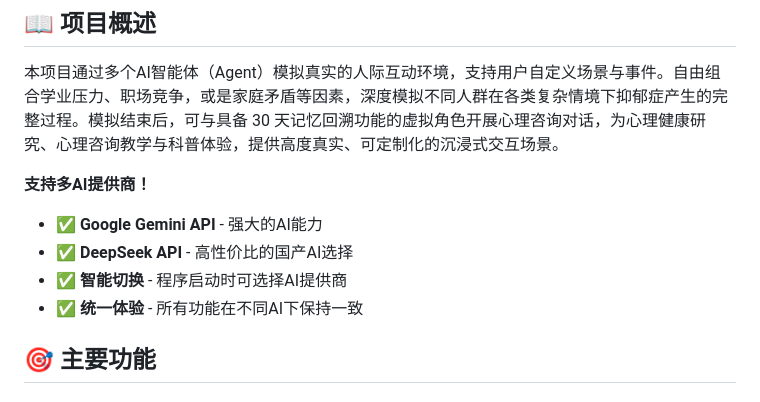
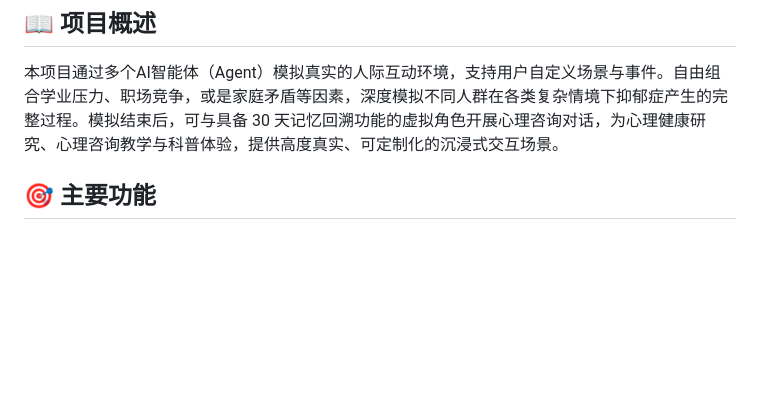
Before and after one commit to Chips98/CAD, a Markdown page: README.md, the part around the change printed below. GitHub-like rendering; blank space fills up the shorter version.

```diff
--- a/README.md
+++ b/README.md
@@ -11,11 +11,7 @@
 
 本项目通过多个AI智能体（Agent）模拟真实的人际互动环境，支持用户自定义场景与事件。自由组合学业压力、职场竞争，或是家庭矛盾等因素，深度模拟不同人群在各类复杂情境下抑郁症产生的完整过程。模拟结束后，可与具备 30 天记忆回溯功能的虚拟角色开展心理咨询对话，为心理健康研究、心理咨询教学与科普体验，提供高度真实、可定制化的沉浸式交互场景。
 
-**支持多AI提供商！**
-- ✅ **Google Gemini API** - 强大的AI能力
-- ✅ **DeepSeek API** - 高性价比的国产AI选择
-- ✅ **智能切换** - 程序启动时可选择AI提供商
-- ✅ **统一体验** - 所有功能在不同AI下保持一致
+
 
 ## 🎯 主要功能
 
```
Also changed, not shown: other parts of README.md (+1 -1 lines).
